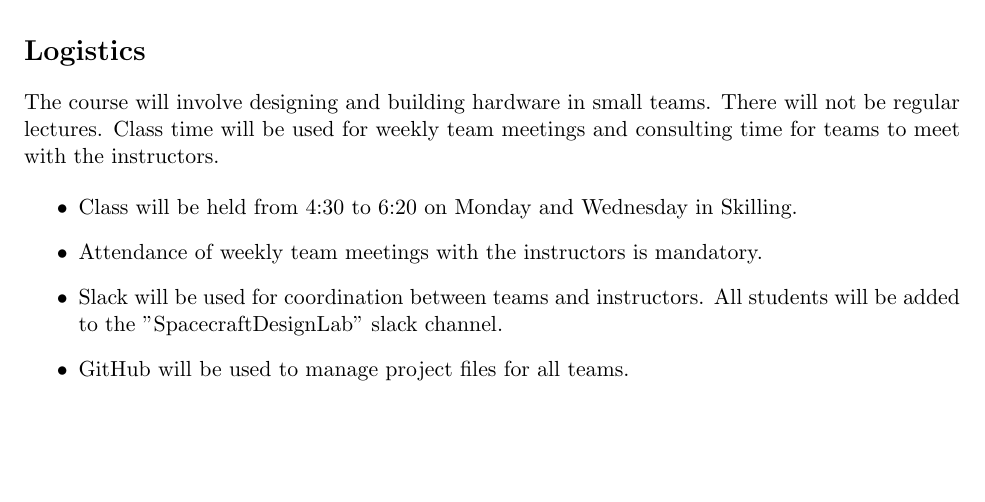
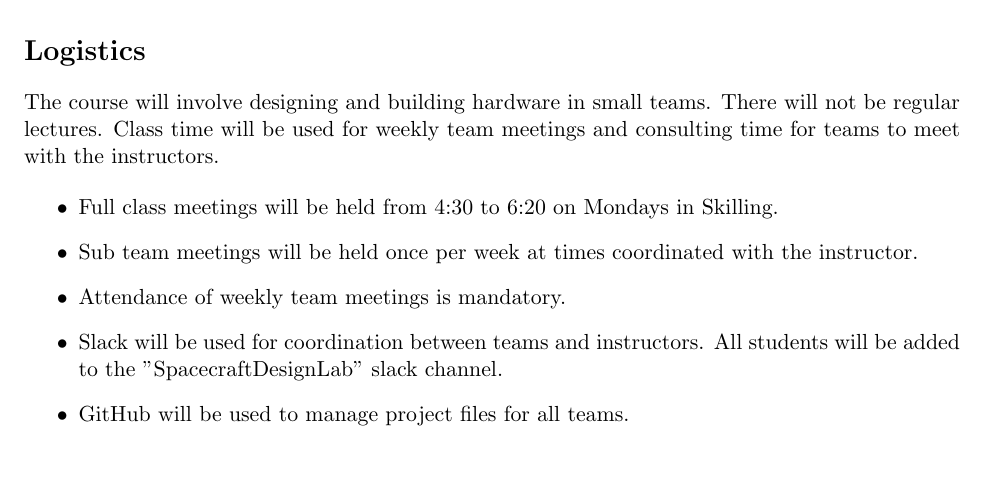
Before and after one commit to aa236b-winter-2019/syllabus, a LaTeX document (syllabus.tex): part of page 1 of 3, cut so that both start at the same text. Compiled offline with pdfLaTeX.

Commit message:
Updated meeting times

```diff
--- a/syllabus.tex
+++ b/syllabus.tex
@@ -44,8 +44,9 @@ The goal of this course is to give students hands-on experience designing and bu
 The course will involve designing and building hardware in small teams. There will not be regular lectures. Class time will be used for weekly team meetings and consulting time for teams to meet with the instructors.
 
 \begin{itemize}
-	\item Class will be held from 4:30 to 6:20 on Monday and Wednesday in Skilling.
-	\item Attendance of weekly team meetings with the instructors is mandatory.
+	\item Full class meetings will be held from 4:30 to 6:20 on Mondays in Skilling.
+	\item Sub team meetings will be held once per week at times coordinated with the instructor.
+	\item Attendance of weekly team meetings is mandatory.
 	\item Slack will be used for coordination between teams and instructors. All students will be added to the "SpacecraftDesignLab" slack channel.
 	\item GitHub will be used to manage project files for all teams.
 \end{itemize}
```
Also changed, not shown: syllabus.pdf.
